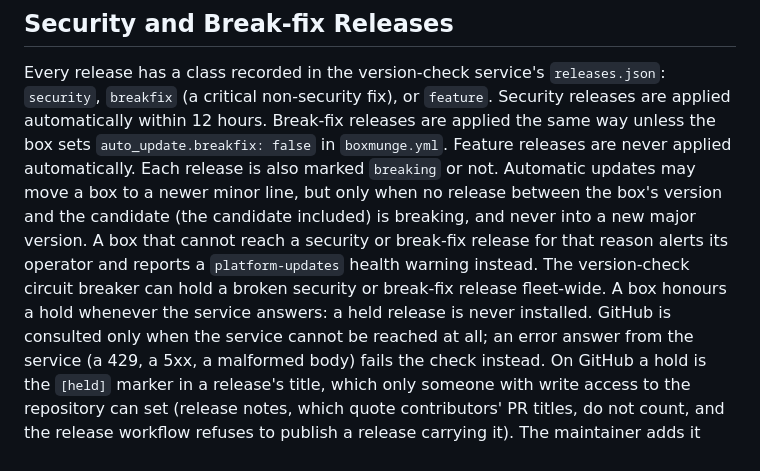
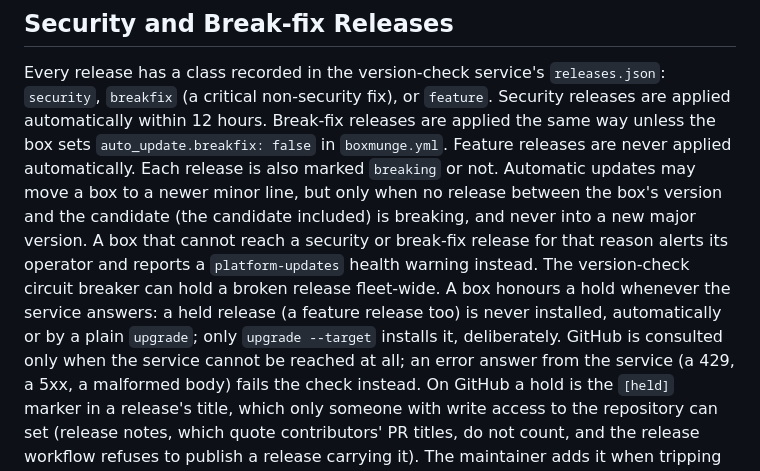
Before and after one commit to boxmunge/boxmunge, a Markdown page: docs/on-server/TRUST_MODEL.md, the part around the change. Rendered like a GitHub page.

```diff
--- a/docs/on-server/TRUST_MODEL.md
+++ b/docs/on-server/TRUST_MODEL.md
@@ -422,9 +422,10 @@ release between the box's version and the candidate (the candidate
 included) is breaking, and never into a new major version. A box that
 cannot reach a security or break-fix release for that reason alerts its
 operator and reports a `platform-updates` health warning instead. The
-version-check circuit breaker can hold a broken security or break-fix
-release fleet-wide. A box honours a hold whenever the service answers: a
-held release is never installed. GitHub is consulted only when the service
+version-check circuit breaker can hold a broken release fleet-wide. A box
+honours a hold whenever the service answers: a held release (a feature
+release too) is never installed, automatically or by a plain `upgrade`;
+only `upgrade --target` installs it, deliberately. GitHub is consulted only when the service
 cannot be reached at all; an error answer from the service (a 429, a 5xx, a
 malformed body) fails the check instead. On GitHub a hold is the `[held]`
 marker in a release's title, which only someone with write access to the
```
Also changed, not shown: docs/DEVELOPMENT.md (+21 -10 lines), docs/on-server/OPERATIONS.md (+3 -1 lines).
